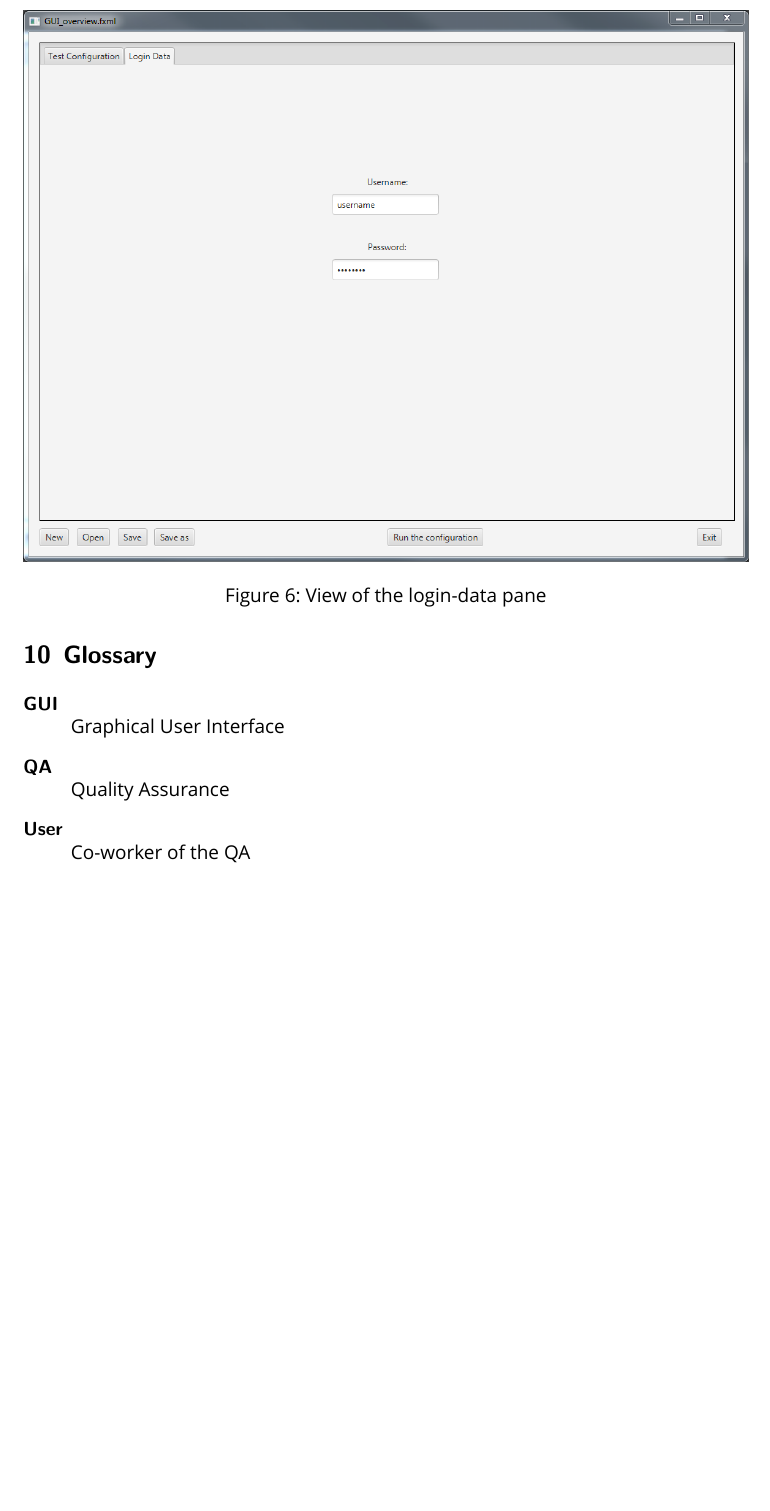
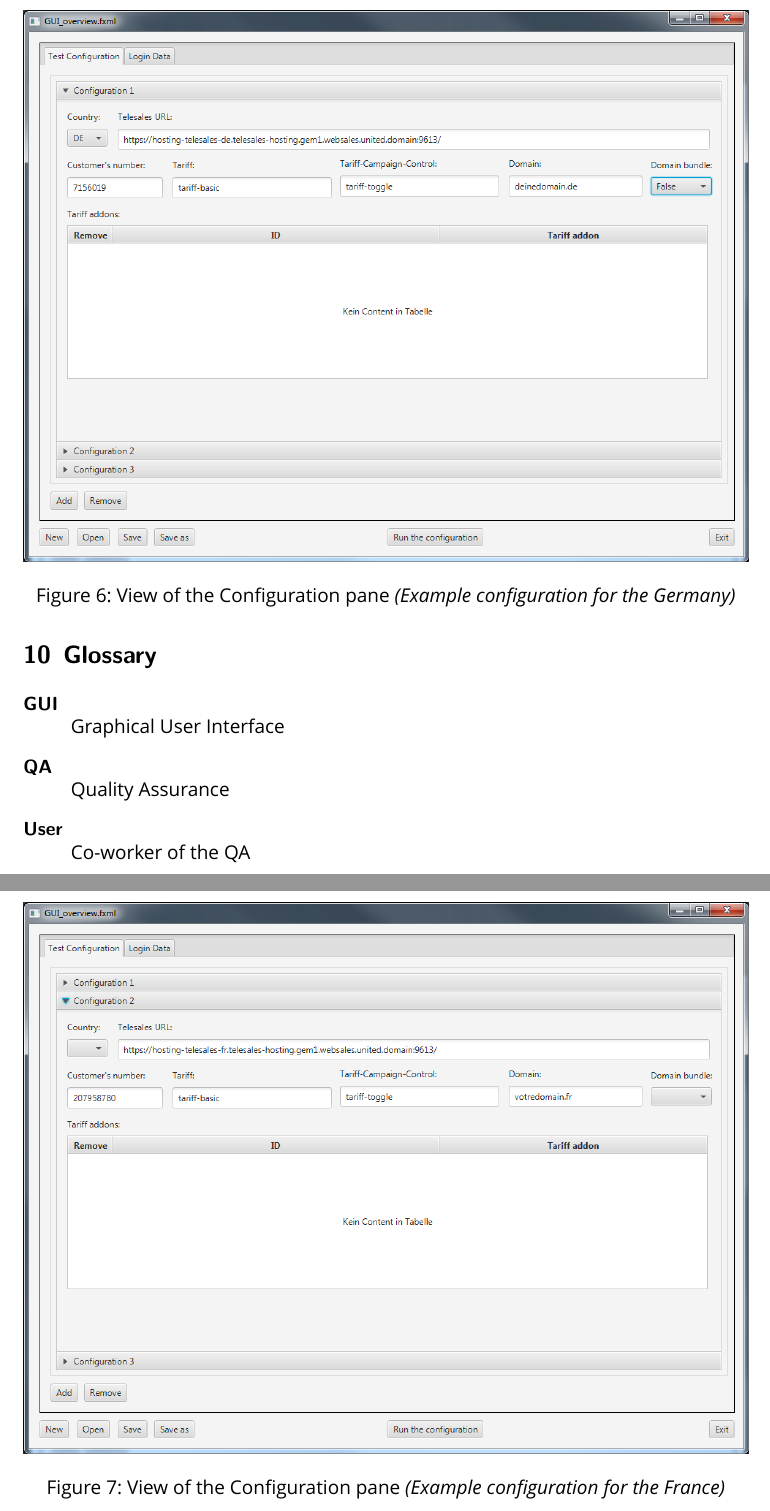
Before and after one commit to Grommetox/Telesales, a LaTeX document (1 Requirements/LaTeX/Functional_Requirements_Document.tex, which reads 1 Requirements/LaTeX/Prod_gui.tex): part of page 12 of 12 before the commit and two parts of pages 12 and 13 of 14 after it, the two joined at a grey line, cut at the place of the change, the shorter picture padded with empty space. Compiled offline with XeLaTeX; a missing font is replaced by an installed copy or a similar font.

Commit message:
GUI design is ready for preview. Needs some photoshop retouching

```diff
--- a/1 Requirements/LaTeX/Prod_gui.tex
+++ b/1 Requirements/LaTeX/Prod_gui.tex
@@ -4,3 +4,11 @@
 
 \begin{figure}[h!]
 \centering
+\includegraphics[width=\textwidth]{gui_batch_de.png}
+\caption{View of the Configuration pane \textit{(Example configuration for the Germany)}}
+\end{figure}
+
+\begin{figure}[h!]
+\centering
+\includegraphics[width=\textwidth]{gui_batch_fr.png}
+\caption{View of the Configuration pane \textit{(Example configuration for the France)}}
```
Also changed, not shown: 1 Requirements/LaTeX/Functional_Requirements_Document.pdf, 1 Requirements/LaTeX/gui_batch_de.png (added), 1 Requirements/LaTeX/gui_batch_fr.png (added), 1 Requirements/LaTeX/Prod_gui.tex (4 more changed lines), 4 other files.
